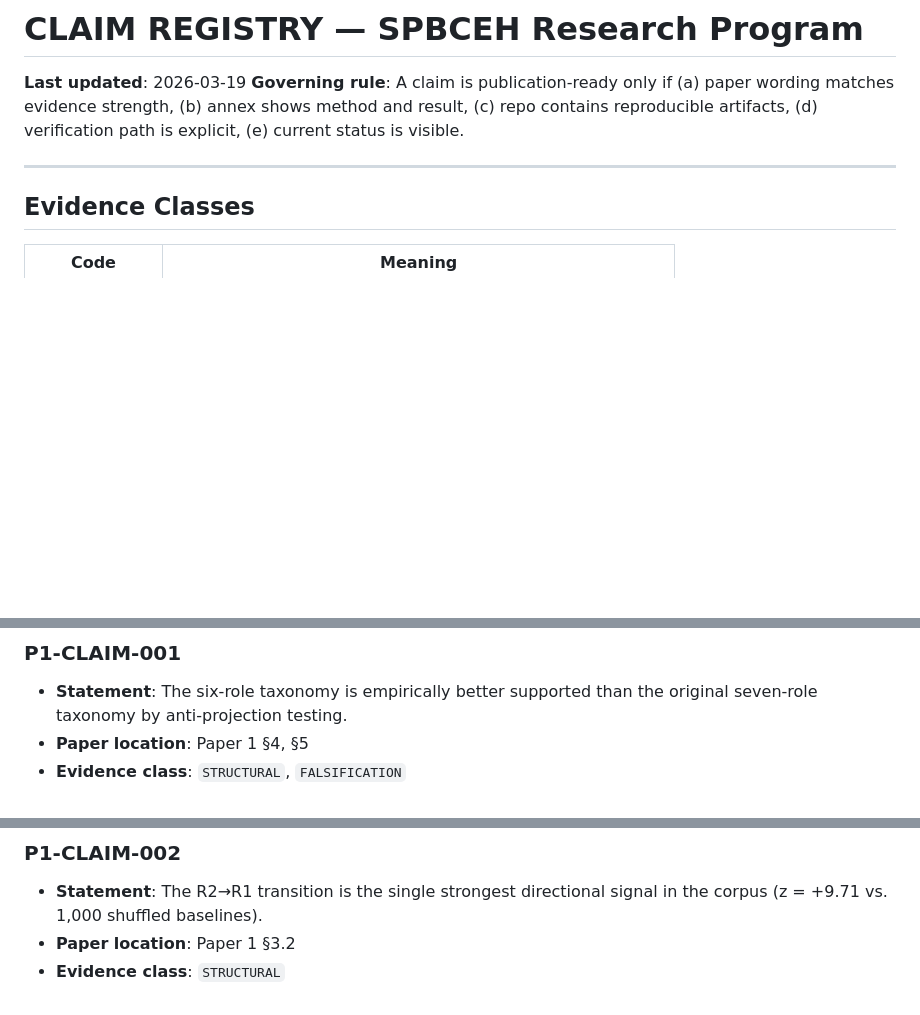
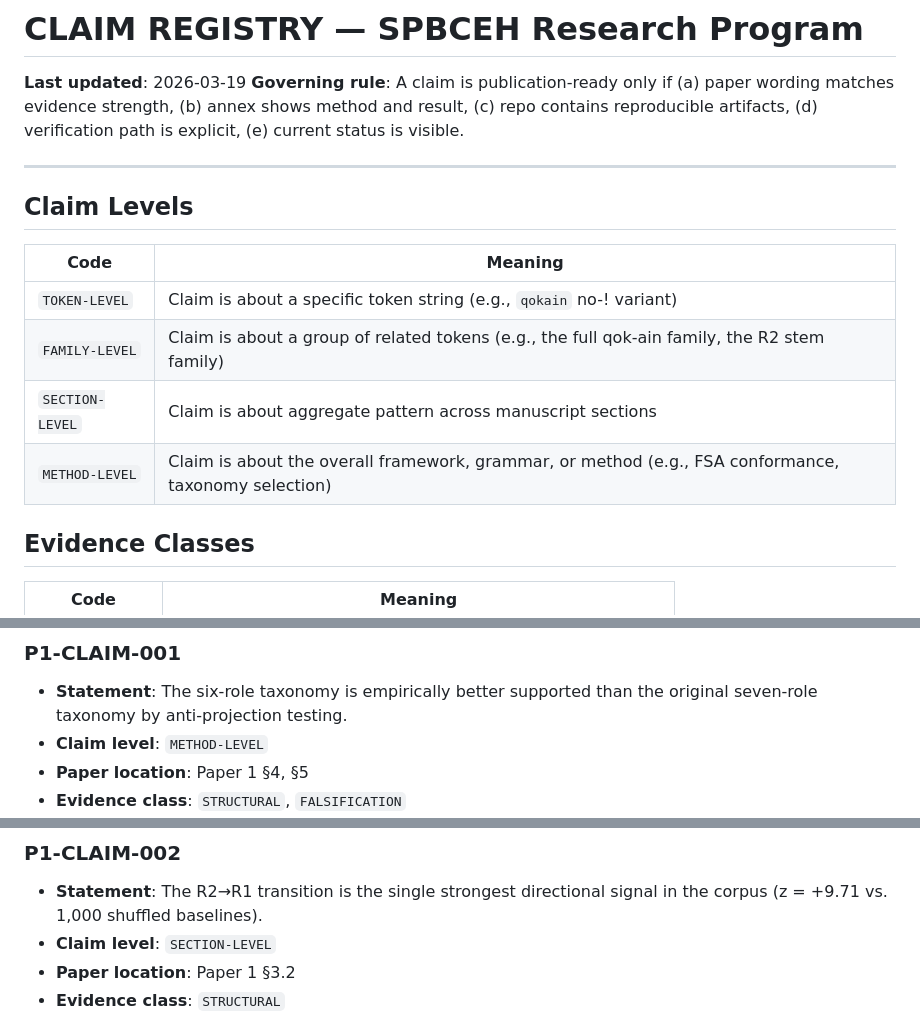
Before and after one commit to RobLe3/voynich-spbceh, a Markdown page: docs/CLAIM_REGISTRY.md, 3 parts joined by grey strips. Drawn GitHub-style; blank space fills up the shorter version.

```diff
--- a/docs/CLAIM_REGISTRY.md
+++ b/docs/CLAIM_REGISTRY.md
@@ -3,6 +3,16 @@
 **Governing rule**: A claim is publication-ready only if (a) paper wording matches evidence strength, (b) annex shows method and result, (c) repo contains reproducible artifacts, (d) verification path is explicit, (e) current status is visible.
 
 ---
+
+
+## Claim Levels
+
+| Code | Meaning |
+|------|---------|
+| `TOKEN-LEVEL` | Claim is about a specific token string (e.g., `qokain` no-! variant) |
+| `FAMILY-LEVEL` | Claim is about a group of related tokens (e.g., the full qok-ain family, the R2 stem family) |
+| `SECTION-LEVEL` | Claim is about aggregate pattern across manuscript sections |
+| `METHOD-LEVEL` | Claim is about the overall framework, grammar, or method (e.g., FSA conformance, taxonomy selection) |
 
 ## Evidence Classes
 
@@ -39,6 +49,7 @@ See `docs/TRANSCRIPTION_SENSITIVITY_METHOD.md` for full documentation.
 
 ### P1-CLAIM-001
 - **Statement**: The six-role taxonomy is empirically better supported than the original seven-role taxonomy by anti-projection testing.
+- **Claim level**: `METHOD-LEVEL`
 - **Paper location**: Paper 1 §4, §5
 - **Evidence class**: `STRUCTURAL`, `FALSIFICATION`
 - **Observed result**: Six-role model ranks 3rd/31 (classification), 5th/31 (Markov) on anti-projection test; seven-role model is dominated by the six-role model on both metrics.
@@ -56,6 +67,7 @@ See `docs/TRANSCRIPTION_SENSITIVITY_METHOD.md` for full documentation.
 
 ### P1-CLAIM-002
 - **Statement**: The R2→R1 transition is the single strongest directional signal in the corpus (z = +9.71 vs. 1,000 shuffled baselines).
+- **Claim level**: `SECTION-LEVEL`
 - **Paper location**: Paper 1 §3.2
 - **Evidence class**: `STRUCTURAL`
 - **Observed result**: z = +9.71; expected z ≈ 0 under shuffled baseline
```
Also changed, not shown: other parts of docs/CLAIM_REGISTRY.md (+27 -0 lines).
